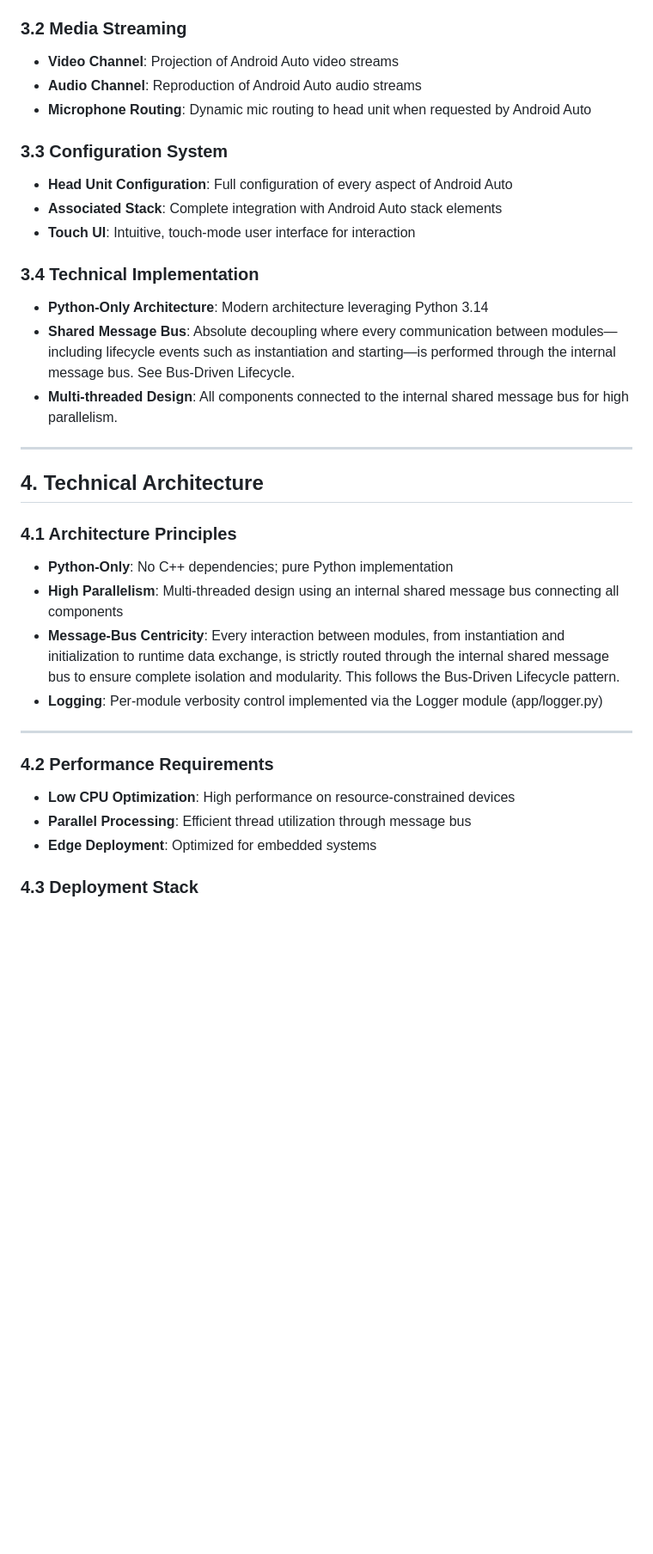
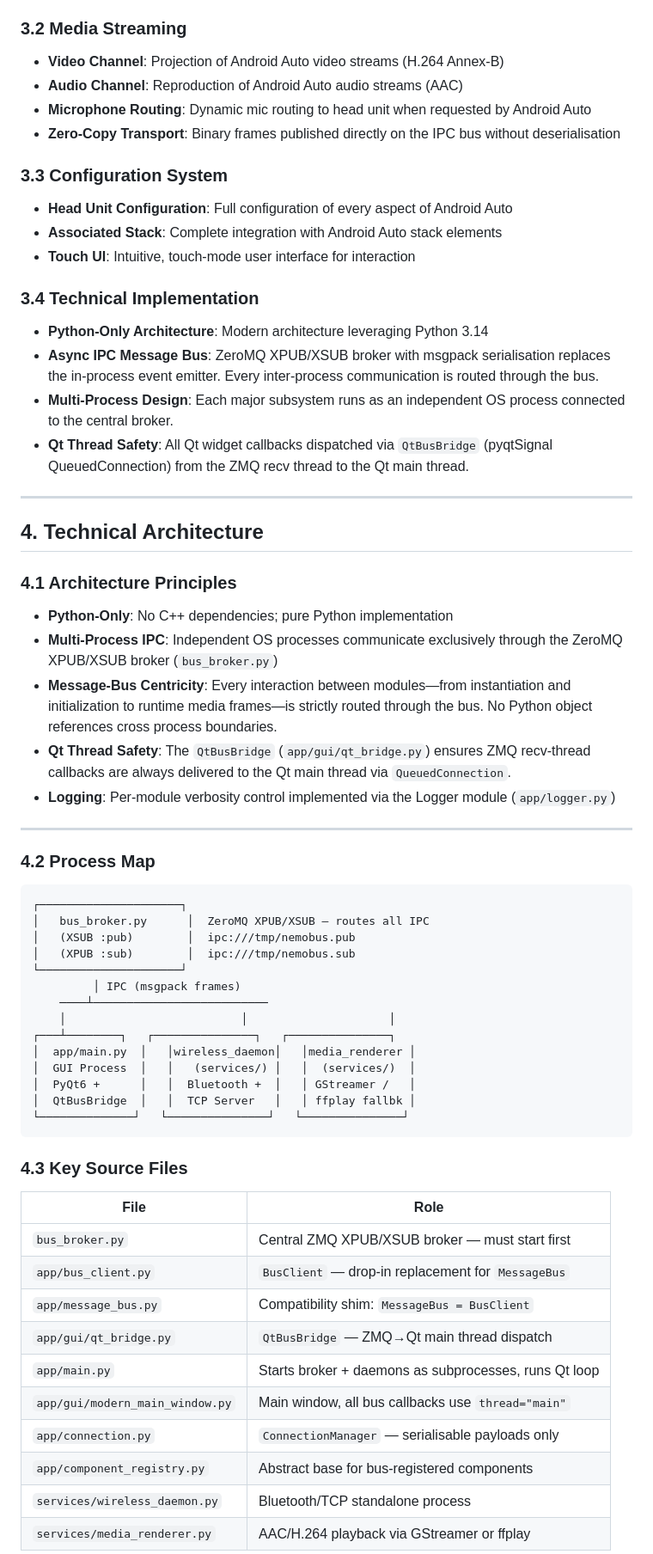
Before and after one commit to nemocrk/NemoHeadUnit-Wireless, a Markdown page: docs/project-vision.md, the part around one of its changes. Shown at 86% size. GitHub-like rendering; blank space fills up the shorter version.

Commit message:
docs: update project-vision.md with ZeroMQ IPC architecture #1

````diff
--- a/docs/project-vision.md
+++ b/docs/project-vision.md
@@ -49,9 +45,10 @@ The primary purpose of NemoHeadUnit-Wireless is to emulate an Android Auto head
 - **Wireless Protocols**: Dual support for Bluetooth and WiFi AP for redundancy
 
 ### 3.2 Media Streaming
-- **Video Channel**: Projection of Android Auto video streams
-- **Audio Channel**: Reproduction of Android Auto audio streams
+- **Video Channel**: Projection of Android Auto video streams (H.264 Annex-B)
+- **Audio Channel**: Reproduction of Android Auto audio streams (AAC)
 - **Microphone Routing**: Dynamic mic routing to head unit when requested by Android Auto
+- **Zero-Copy Transport**: Binary frames published directly on the IPC bus without deserialisation
 
 ### 3.3 Configuration System
 - **Head Unit Configuration**: Full configuration of every aspect of Android Auto
@@ -60,8 +57,9 @@ The primary purpose of NemoHeadUnit-Wireless is to emulate an Android Auto head
 
 ### 3.4 Technical Implementation
 - **Python-Only Architecture**: Modern architecture leveraging Python 3.14
-- **Shared Message Bus**: Absolute decoupling where every communication between modules—including lifecycle events such as instantiation and starting—is performed through the internal message bus. See Bus-Driven Lifecycle.
-- **Multi-threaded Design**: All components connected to the internal shared message bus for high parallelism.
+- **Async IPC Message Bus**: ZeroMQ XPUB/XSUB broker with msgpack serialisation replaces the in-process event emitter. Every inter-process communication is routed through the bus.
+- **Multi-Process Design**: Each major subsystem runs as an independent OS process connected to the central broker.
+- **Qt Thread Safety**: All Qt widget callbacks dispatched via `QtBusBridge` (pyqtSignal QueuedConnection) from the ZMQ recv thread to the Qt main thread.
 
 ---
 
@@ -69,15 +67,44 @@ The primary purpose of NemoHeadUnit-Wireless is to emulate an Android Auto head
 
 ### 4.1 Architecture Principles
 - **Python-Only**: No C++ dependencies; pure Python implementation
-- **High Parallelism**: Multi-threaded design using an internal shared message bus connecting all components
-- **Message-Bus Centricity**: Every interaction between modules, from instantiation and initialization to runtime data exchange, is strictly routed through the internal shared message bus to ensure complete isolation and modularity. This follows the Bus-Driven Lifecycle pattern.
-- **Logging**: Per-module verbosity control implemented via the Logger module (app/logger.py)
+- **Multi-Process IPC**: Independent OS processes communicate exclusively through the ZeroMQ XPUB/XSUB broker (`bus_broker.py`)
+- **Message-Bus Centricity**: Every interaction between modules—from instantiation and initialization to runtime media frames—is strictly routed through the bus. No Python object references cross process boundaries.
+- **Qt Thread Safety**: The `QtBusBridge` (`app/gui/qt_bridge.py`) ensures ZMQ recv-thread callbacks are always delivered to the Qt main thread via `QueuedConnection`.
+- **Logging**: Per-module verbosity control implemented via the Logger module (`app/logger.py`)
 
 ---
 
-### 4.2 Performance Requirements
-- **Low CPU Optimization**: High performance on resource-constrained devices
-- **Parallel Processing**: Efficient thread utilization through message bus
-- **Edge Deployment**: Optimized for embedded systems
+### 4.2 Process Map
 
-### 4.3 Deployment Stack
+```
+┌─────────────────────┐
+│   bus_broker.py      │  ZeroMQ XPUB/XSUB — routes all IPC
+│   (XSUB :pub)        │  ipc:///tmp/nemobus.pub
+│   (XPUB :sub)        │  ipc:///tmp/nemobus.sub
+└─────────────────────┘
+         │ IPC (msgpack frames)
+    ────┴──────────────────────────
+    │                          │                     │
+┌───┴────────┐   ┌───────────────┐   ┌───────────────┐
+│  app/main.py  │   │wireless_daemon│   │media_renderer │
+│  GUI Process  │   │   (services/) │   │  (services/)  │
+│  PyQt6 +      │   │  Bluetooth +  │   │ GStreamer /   │
+│  QtBusBridge  │   │  TCP Server   │   │ ffplay fallbk │
+└──────────────┘   └───────────────┘   └───────────────┘
+```
+
+### 4.3 Key Source Files
+
+| File | Role |
+|------|------|
+| `bus_broker.py` | Central ZMQ XPUB/XSUB broker — must start first |
+| `app/bus_client.py` | `BusClient` — drop-in replacement for `MessageBus` |
+| `app/message_bus.py` | Compatibility shim: `MessageBus = BusClient` |
+| `app/gui/qt_bridge.py` | `QtBusBridge` — ZMQ→Qt main thread dispatch |
+| `app/main.py` | Starts broker + daemons as subprocesses, runs Qt loop |
+| `app/gui/modern_main_window.py` | Main window, all bus callbacks use `thread="main"` |
+| `app/connection.py` | `ConnectionManager` — serialisable payloads only |
+| `app/component_registry.py` | Abstract base for bus-registered components |
+| `services/wireless_daemon.py` | Bluetooth/TCP standalone process |
+| `services/media_renderer.py` | AAC/H.264 playback via GStreamer or ffplay |
+
````
Also changed, not shown: other parts of docs/project-vision.md (+60 -30 lines).
